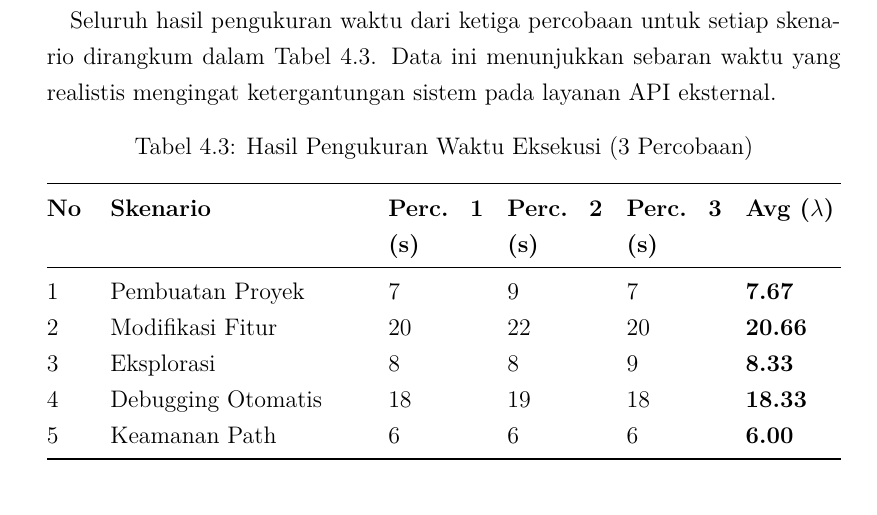
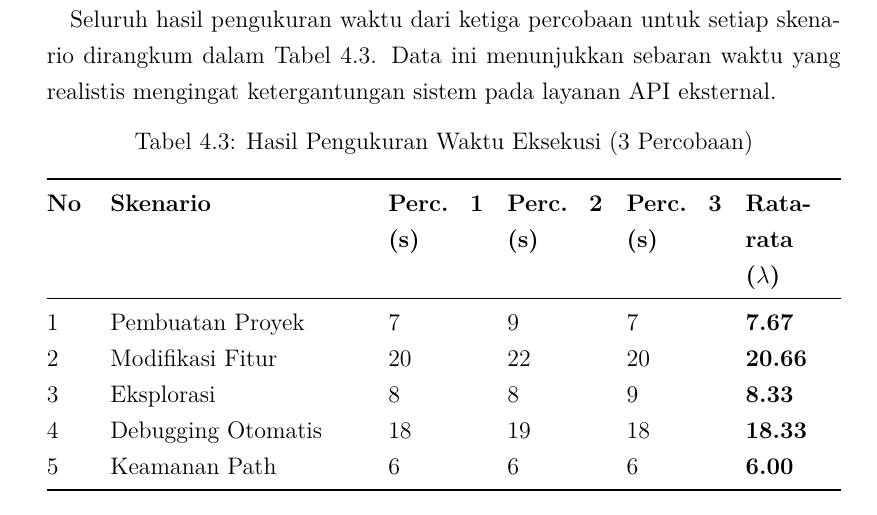
Before and after one commit to gtkrshnaaa/skripsipaicode, a LaTeX thesis (skripsi_latex/main.tex, which reads skripsi_latex/bab4_implementasi_hasil.tex): part of page 35 of 47, cut so that both start at the same text. Compiled offline with pdfLaTeX.

Commit message:
style(chap4): change table header 'Avg' to 'Rata-rata'

```diff
--- a/skripsi_latex/bab4_implementasi_hasil.tex
+++ b/skripsi_latex/bab4_implementasi_hasil.tex
@@ -238,11 +238,11 @@ Seluruh hasil pengukuran waktu dari ketiga percobaan untuk setiap skenario diran
 \begin{longtable}{@{}p{0.05\textwidth}p{0.32\textwidth}p{0.12\textwidth}p{0.12\textwidth}p{0.12\textwidth}p{0.12\textwidth}@{}}
   \caption{Hasil Pengukuran Waktu Eksekusi (3 Percobaan)}\label{tab:hasil-komprehensif}\\
   \toprule
-  \textbf{No} & \textbf{Skenario} & \textbf{Perc. 1 (s)} & \textbf{Perc. 2 (s)} & \textbf{Perc. 3 (s)} & \textbf{Avg ($\lambda$)} \\
+  \textbf{No} & \textbf{Skenario} & \textbf{Perc. 1 (s)} & \textbf{Perc. 2 (s)} & \textbf{Perc. 3 (s)} & \textbf{Rata-rata ($\lambda$)} \\
   \midrule
   \endfirsthead
   \toprule
-  \textbf{No} & \textbf{Skenario} & \textbf{Perc. 1 (s)} & \textbf{Perc. 2 (s)} & \textbf{Perc. 3 (s)} & \textbf{Avg ($\lambda$)} \\
+  \textbf{No} & \textbf{Skenario} & \textbf{Perc. 1 (s)} & \textbf{Perc. 2 (s)} & \textbf{Perc. 3 (s)} & \textbf{Rata-rata ($\lambda$)} \\
   \midrule
   \endhead
   1 & Pembuatan Proyek & 7 & 9 & 7 & \textbf{7.67} \\
```
